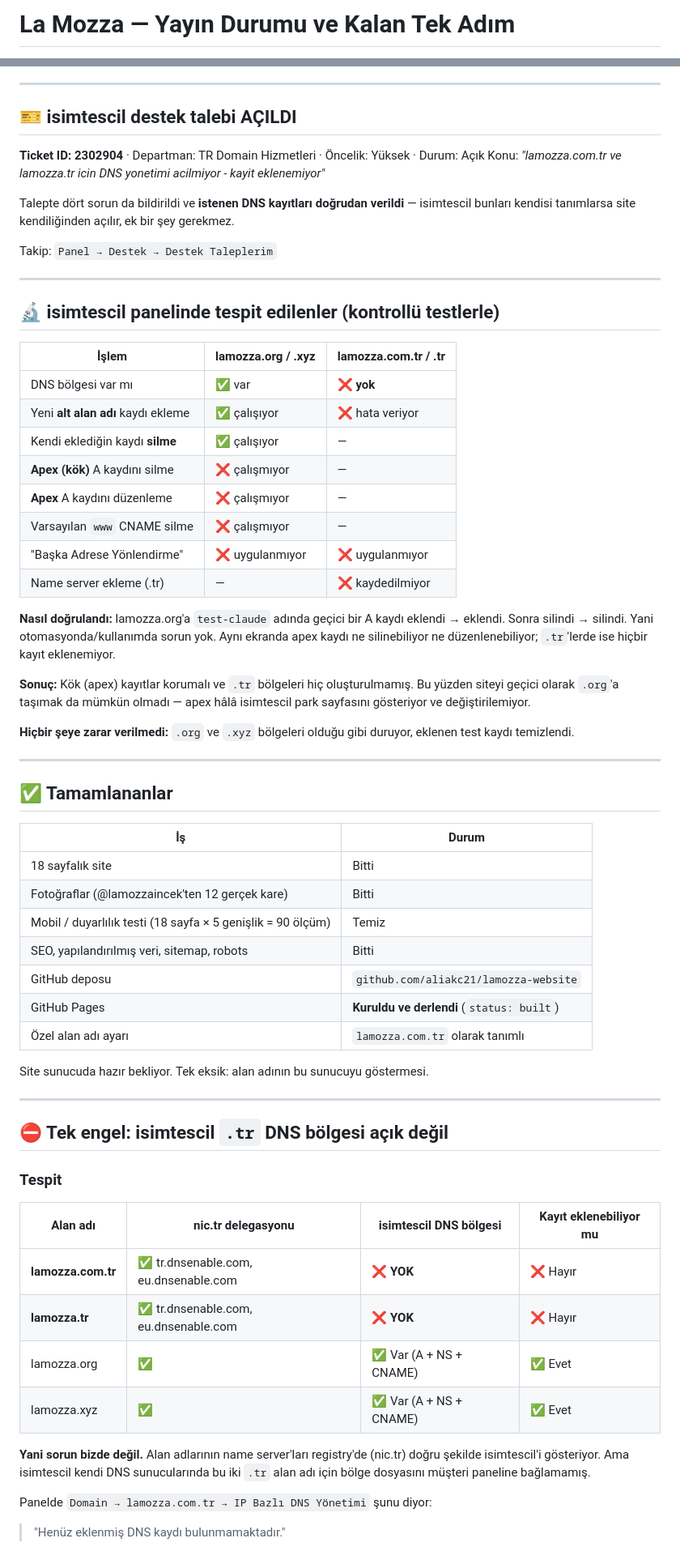
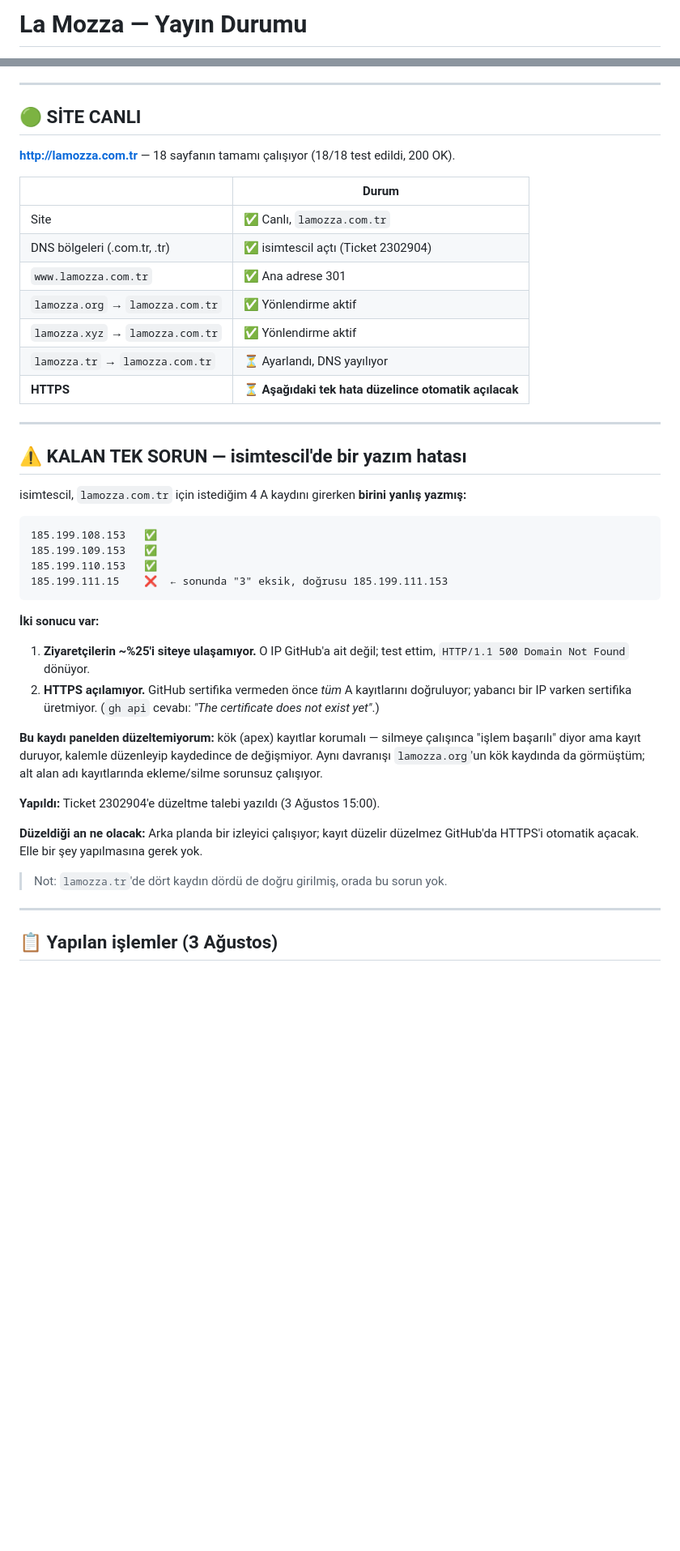
Before and after one commit to aliakc21/lamozza-website, a Markdown page: DURUM-VE-YAPILACAKLAR.md, 2 parts joined by grey strips. Shown at 81% size. Rendered like a GitHub page; blank space fills up the shorter version.

Commit message:
Site lamozza.com.tr adresinde canli; kalan tek sorun isimtescil A kaydi yazim hatasi
Co-Authored-By: Claude Opus 5 <noreply@anthropic.com>

````diff
--- a/DURUM-VE-YAPILACAKLAR.md
+++ b/DURUM-VE-YAPILACAKLAR.md
@@ -1,2 +1,2 @@
-# La Mozza — Yayın Durumu ve Kalan Tek Adım
+# La Mozza — Yayın Durumu
 
@@ -4,75 +4,53 @@ Son güncelleme: 3 Ağustos 2026, 13:00
 
 ---
 
-## 🎫 isimtescil destek talebi AÇILDI
+## 🟢 SİTE CANLI
 
-**Ticket ID: 2302904** · Departman: TR Domain Hizmetleri · Öncelik: Yüksek · Durum: Açık
-Konu: *"lamozza.com.tr ve lamozza.tr icin DNS yonetimi acilmiyor - kayit eklenemiyor"*
+**http://lamozza.com.tr** — 18 sayfanın tamamı çalışıyor (18/18 test edildi, 200 OK).
 
-Talepte dört sorun da bildirildi ve **istenen DNS kayıtları doğrudan verildi** —
-isimtescil bunları kendisi tanımlarsa site kendiliğinden açılır, ek bir şey gerekmez.
-
-Takip: `Panel → Destek → Destek Taleplerim`
+| | Durum |
+|---|---|
+| Site | ✅ Canlı, `lamozza.com.tr` |
+| DNS bölgeleri (.com.tr, .tr) | ✅ isimtescil açtı (Ticket 2302904) |
+| `www.lamozza.com.tr` | ✅ Ana adrese 301 |
+| `lamozza.org` → `lamozza.com.tr` | ✅ Yönlendirme aktif |
+| `lamozza.xyz` → `lamozza.com.tr` | ✅ Yönlendirme aktif |
+| `lamozza.tr` → `lamozza.com.tr` | ⏳ Ayarlandı, DNS yayılıyor |
+| **HTTPS** | ⏳ **Aşağıdaki tek hata düzelince otomatik açılacak** |
 
 ---
 
-## 🔬 isimtescil panelinde tespit edilenler (kontrollü testlerle)
+## ⚠️ KALAN TEK SORUN — isimtescil'de bir yazım hatası
 
-| İşlem | lamozza.org / .xyz | lamozza.com.tr / .tr |
-|---|---|---|
-| DNS bölgesi var mı | ✅ var | ❌ **yok** |
-| Yeni **alt alan adı** kaydı ekleme | ✅ çalışıyor | ❌ hata veriyor |
-| Kendi eklediğin kaydı **silme** | ✅ çalışıyor | — |
-| **Apex (kök)** A kaydını silme | ❌ çalışmıyor | — |
-| **Apex** A kaydını düzenleme | ❌ çalışmıyor | — |
-| Varsayılan `www` CNAME silme | ❌ çalışmıyor | — |
-| "Başka Adrese Yönlendirme" | ❌ uygulanmıyor | ❌ uygulanmıyor |
-| Name server ekleme (.tr) | — | ❌ kaydedilmiyor |
+isimtescil, `lamozza.com.tr` için istediğim 4 A kaydını girerken **birini yanlış yazmış:**
 
-**Nasıl doğrulandı:** lamozza.org'a `test-claude` adında geçici bir A kaydı eklendi →
-eklendi. Sonra silindi → silindi. Yani otomasyonda/kullanımda sorun yok.
-Aynı ekranda apex kaydı ne silinebiliyor ne düzenlenebiliyor; `.tr`'lerde ise
-hiçbir kayıt eklenemiyor.
+```
+185.199.108.153   ✅
+185.199.109.153   ✅
+185.199.110.153   ✅
+185.199.111.15    ❌  ← sonunda "3" eksik, doğrusu 185.199.111.153
+```
 
-**Sonuç:** Kök (apex) kayıtlar korumalı ve `.tr` bölgeleri hiç oluşturulmamış.
-Bu yüzden siteyi geçici olarak `.org`'a taşımak da mümkün olmadı — apex hâlâ
-isimtescil park sayfasını gösteriyor ve değiştirilemiyor.
+**İki sonucu var:**
 
-**Hiçbir şeye zarar verilmedi:** `.org` ve `.xyz` bölgeleri olduğu gibi duruyor,
-eklenen test kaydı temizlendi.
+1. **Ziyaretçilerin ~%25'i siteye ulaşamıyor.** O IP GitHub'a ait değil; test ettim,
+   `HTTP/1.1 500 Domain Not Found` dönüyor.
+2. **HTTPS açılamıyor.** GitHub sertifika vermeden önce *tüm* A kayıtlarını doğruluyor;
+   yabancı bir IP varken sertifika üretmiyor. (`gh api` cevabı: *"The certificate does not exist yet"*.)
 
----
-## ✅ Tamamlananlar
+**Bu kaydı panelden düzeltemiyorum:** kök (apex) kayıtlar korumalı — silmeye çalışınca
+"işlem başarılı" diyor ama kayıt duruyor, kalemle düzenleyip kaydedince de değişmiyor.
+Aynı davranışı `lamozza.org`'un kök kaydında da görmüştüm; alt alan adı kayıtlarında
+ekleme/silme sorunsuz çalışıyor.
 
-| İş | Durum |
-|---|---|
-| 18 sayfalık site | Bitti |
-| Fotoğraflar (@lamozzaincek'ten 12 gerçek kare) | Bitti |
-| Mobil / duyarlılık testi (18 sayfa × 5 genişlik = 90 ölçüm) | Temiz |
-| SEO, yapılandırılmış veri, sitemap, robots | Bitti |
-| GitHub deposu | `github.com/aliakc21/lamozza-website` |
-| GitHub Pages | **Kuruldu ve derlendi** (`status: built`) |
-| Özel alan adı ayarı | `lamozza.com.tr` olarak tanımlı |
+**Yapıldı:** Ticket 2302904'e düzeltme talebi yazıldı (3 Ağustos 15:00).
 
-Site sunucuda hazır bekliyor. Tek eksik: alan adının bu sunucuyu göstermesi.
+**Düzeldiği an ne olacak:** Arka planda bir izleyici çalışıyor; kayıt düzelir düzelmez
+GitHub'da HTTPS'i otomatik açacak. Elle bir şey yapılmasına gerek yok.
+
+> Not: `lamozza.tr`'de dört kaydın dördü de doğru girilmiş, orada bu sorun yok.
 
 ---
 
-## ⛔ Tek engel: isimtescil `.tr` DNS bölgesi açık değil
+## 📋 Yapılan işlemler (3 Ağustos)
 
-### Tespit
-
-| Alan adı | nic.tr delegasyonu | isimtescil DNS bölgesi | Kayıt eklenebiliyor mu |
-|---|---|---|---|
-| **lamozza.com.tr** | ✅ tr.dnsenable.com, eu.dnsenable.com | ❌ **YOK** | ❌ Hayır |
-| **lamozza.tr** | ✅ tr.dnsenable.com, eu.dnsenable.com | ❌ **YOK** | ❌ Hayır |
-| lamozza.org | ✅ | ✅ Var (A + NS + CNAME) | ✅ Evet |
-| lamozza.xyz | ✅ | ✅ Var (A + NS + CNAME) | ✅ Evet |
-
-**Yani sorun bizde değil.** Alan adlarının name server'ları registry'de (nic.tr)
-doğru şekilde isimtescil'i gösteriyor. Ama isimtescil kendi DNS sunucularında bu
-iki `.tr` alan adı için bölge dosyasını müşteri paneline bağlamamış.
-
-Panelde `Domain → lamozza.com.tr → IP Bazlı DNS Yönetimi` şunu diyor:
-> "Henüz eklenmiş DNS kaydı bulunmamaktadır."
-
````
Also changed, not shown: other parts of DURUM-VE-YAPILACAKLAR.md (+10 -88 lines).
